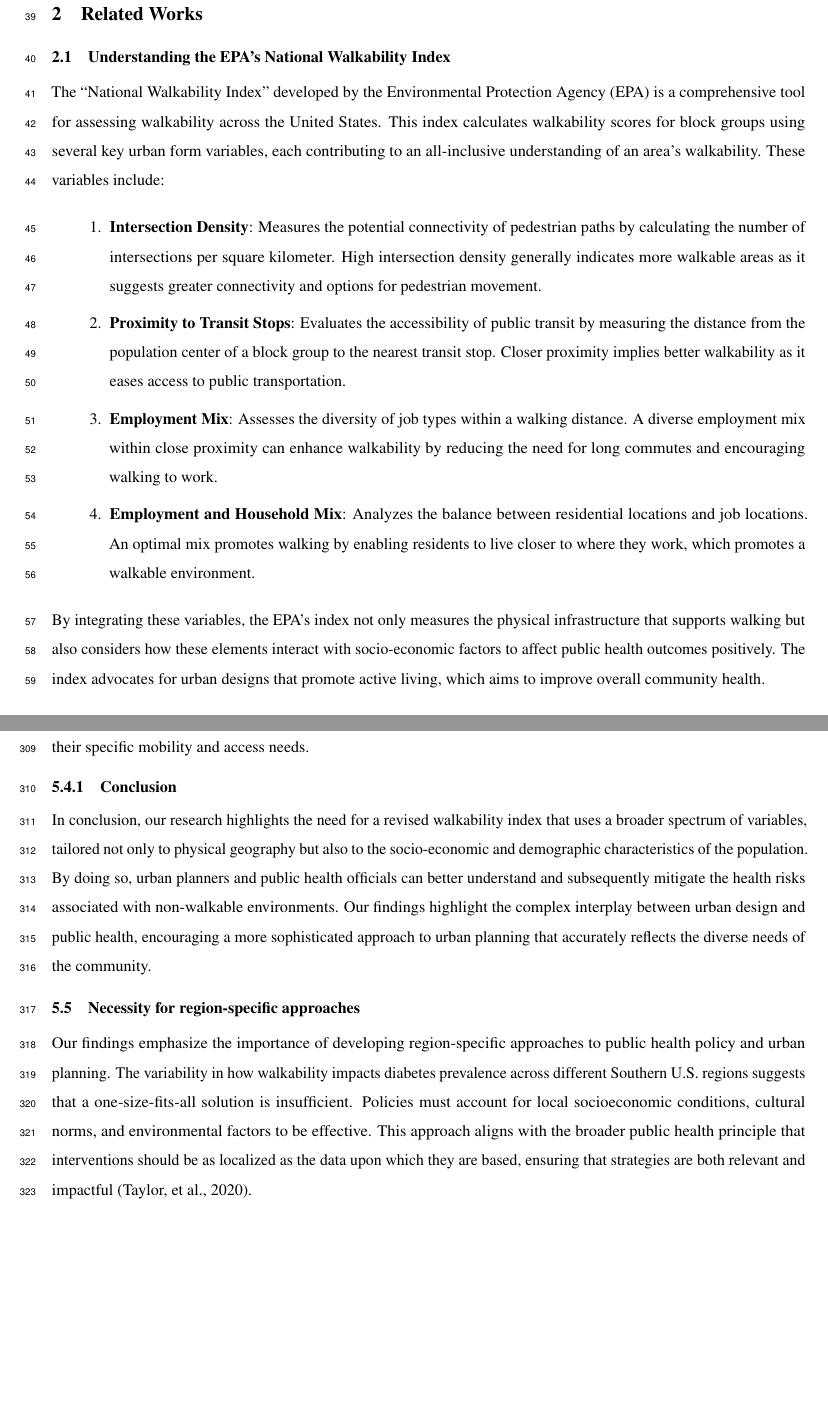
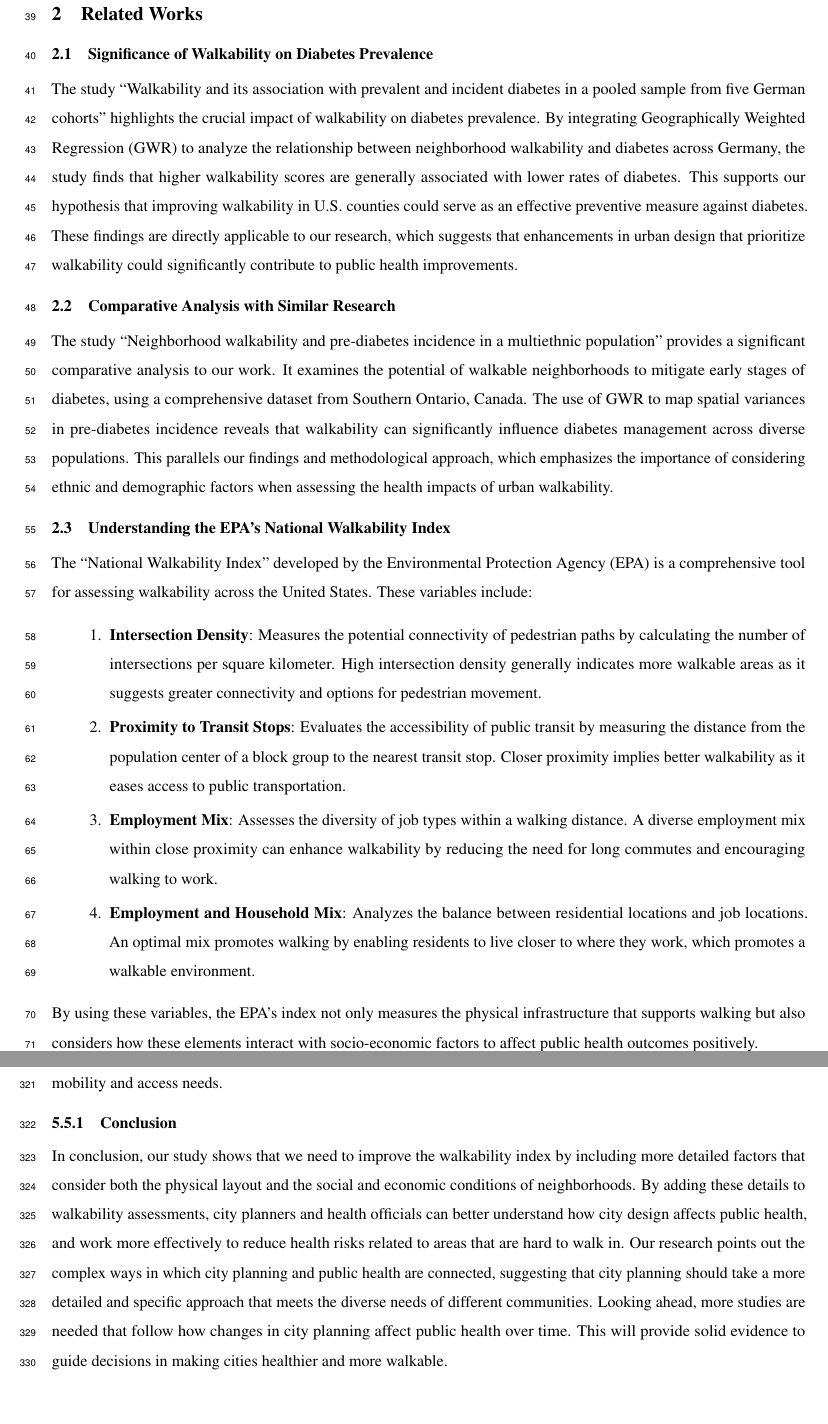
Before and after one commit to abose0267/Spatiotemporal_Analysis_of_Diabetes_Incidence, a LaTeX paper (report.tex): two parts of pages 3 and 15 of 18, joined at a grey line, cut so that both start at the same text. Compiled offline with pdfLaTeX.

Commit message:
Made Adjustments

```diff
--- a/report.tex
+++ b/report.tex
@@ -229,15 +229,42 @@ solve the issues.
 
 \section{Related Works}\label{related-works}
 
+\subsection{Significance of Walkability on Diabetes
+Prevalence}\label{significance-of-walkability-on-diabetes-prevalence}
+
+The study ``Walkability and its association with prevalent and incident
+diabetes in a pooled sample from five German cohorts'' highlights the
+crucial impact of walkability on diabetes prevalence. By integrating
+Geographically Weighted Regression (GWR) to analyze the relationship
+between neighborhood walkability and diabetes across Germany, the study
+finds that higher walkability scores are generally associated with lower
+rates of diabetes. This supports our hypothesis that improving
+walkability in U.S. counties could serve as an effective preventive
+measure against diabetes. These findings are directly applicable to our
+research, which suggests that enhancements in urban design that
+prioritize walkability could significantly contribute to public health
+improvements.
+
+\subsection{Comparative Analysis with Similar
+Research}\label{comparative-analysis-with-similar-research}
+
+The study ``Neighborhood walkability and pre-diabetes incidence in a
+multiethnic population'' provides a significant comparative analysis to
+our work. It examines the potential of walkable neighborhoods to
+mitigate early stages of diabetes, using a comprehensive dataset from
+Southern Ontario, Canada. The use of GWR to map spatial variances in
+pre-diabetes incidence reveals that walkability can significantly
+influence diabetes management across diverse populations. This parallels
+our findings and methodological approach, which emphasizes the
+importance of considering ethnic and demographic factors when assessing
+the health impacts of urban walkability.
+
 \subsection{Understanding the EPA's National Walkability
 Index}\label{understanding-the-epas-national-walkability-index}
 
 The ``National Walkability Index'' developed by the Environmental
 Protection Agency (EPA) is a comprehensive tool for assessing
-walkability across the United States. This index calculates walkability
-scores for block groups using several key urban form variables, each
-contributing to an all-inclusive understanding of an area's walkability.
-These variables include:
+walkability across the United States. These variables include:
 
 \begin{enumerate}
 \def\labelenumi{\arabic{enumi}.}
@@ -264,11 +291,10 @@ These variables include:
   promotes a walkable environment.
 \end{enumerate}
 
-By integrating these variables, the EPA's index not only measures the
-physical infrastructure that supports walking but also considers how
-these elements interact with socio-economic factors to affect public
-health outcomes positively. The index advocates for urban designs that
-promote active living, which aims to improve overall community health.
+By using these variables, the EPA's index not only measures the physical
+infrastructure that supports walking but also considers how these
+elements interact with socio-economic factors to affect public health
+outcomes positively.
 
 \subsection{Variations in Walkability Index
 Methodologies}\label{variations-in-walkability-index-methodologies}
@@ -873,2 +890,0 @@ Score Modification for Elderly,'' which adapted traditional metrics to
-better suit elderly residents by considering their specific mobility and
-access needs.
@@ -875,29 +897,20 @@ access needs.
+considering their specific mobility and access needs.
 
 \subsubsection{Conclusion}\label{conclusion}
 
-In conclusion, our research highlights the need for a revised
-walkability index that uses a broader spectrum of variables, tailored
-not only to physical geography but also to the socio-economic and
-demographic characteristics of the population. By doing so, urban
-planners and public health officials can better understand and
-subsequently mitigate the health risks associated with non-walkable
-environments. Our findings highlight the complex interplay between urban
-design and public health, encouraging a more sophisticated approach to
-urban planning that accurately reflects the diverse needs of the
-community.
-
-\subsection{Necessity for region-specific
-approaches}\label{necessity-for-region-specific-approaches}
-
-Our findings emphasize the importance of developing region-specific
-approaches to public health policy and urban planning. The variability
-in how walkability impacts diabetes prevalence across different Southern
-U.S. regions suggests that a one-size-fits-all solution is insufficient.
-Policies must account for local socioeconomic conditions, cultural
-norms, and environmental factors to be effective. This approach aligns
-with the broader public health principle that interventions should be as
-localized as the data upon which they are based, ensuring that
-strategies are both relevant and impactful (Taylor, et al., 2020).
+In conclusion, our study shows that we need to improve the walkability
+index by including more detailed factors that consider both the physical
+layout and the social and economic conditions of neighborhoods. By
+adding these details to walkability assessments, city planners and
+health officials can better understand how city design affects public
+health, and work more effectively to reduce health risks related to
+areas that are hard to walk in. Our research points out the complex ways
+in which city planning and public health are connected, suggesting that
+city planning should take a more detailed and specific approach that
+meets the diverse needs of different communities. Looking ahead, more
+studies are needed that follow how changes in city planning affect
+public health over time. This will provide solid evidence to guide
+decisions in making cities healthier and more walkable.
 
 \newpage{}
 
```
Also changed, not shown: correlation_plot.png, facet_plot.png, impact_plot.png, residual_plot.png, sim_residual_plot.png, report.tex (157 more changed lines), 4 other files.
